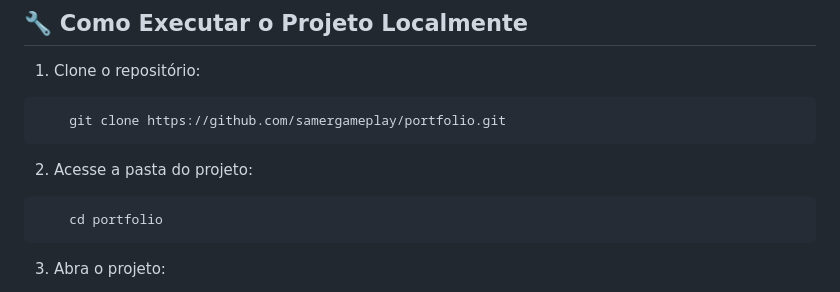
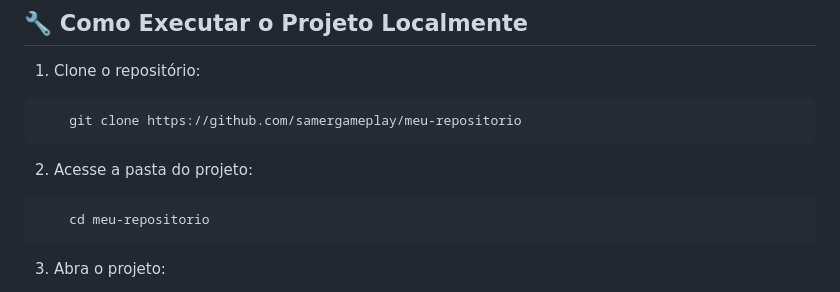
Before and after one commit to Samuel-David-Oficial/meu-repositorio, a Markdown page: README.md, the part around the change. Drawn GitHub-style.

Commit message:
Readme v.sei lá

````diff
--- a/README.md
+++ b/README.md
@@ -66,11 +66,11 @@ meu-repositorio/
 
 1. Clone o repositório:
 ```text
-    git clone https://github.com/samergameplay/portfolio.git
+    git clone https://github.com/samergameplay/meu-repositorio
 ```
 2. Acesse a pasta do projeto:
 ```text
-    cd portfolio
+    cd meu-repositorio
 ```
 3. Abra o projeto:
 
````
